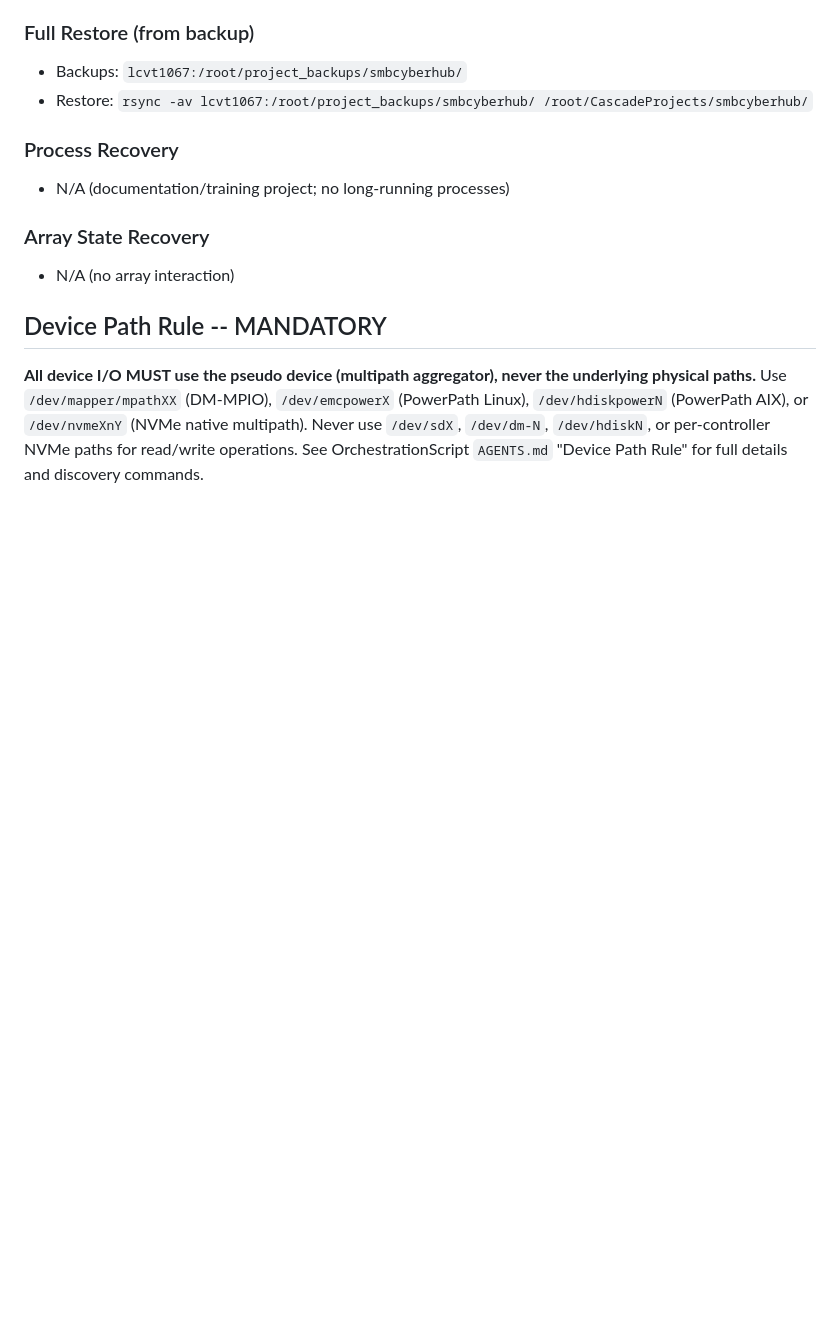
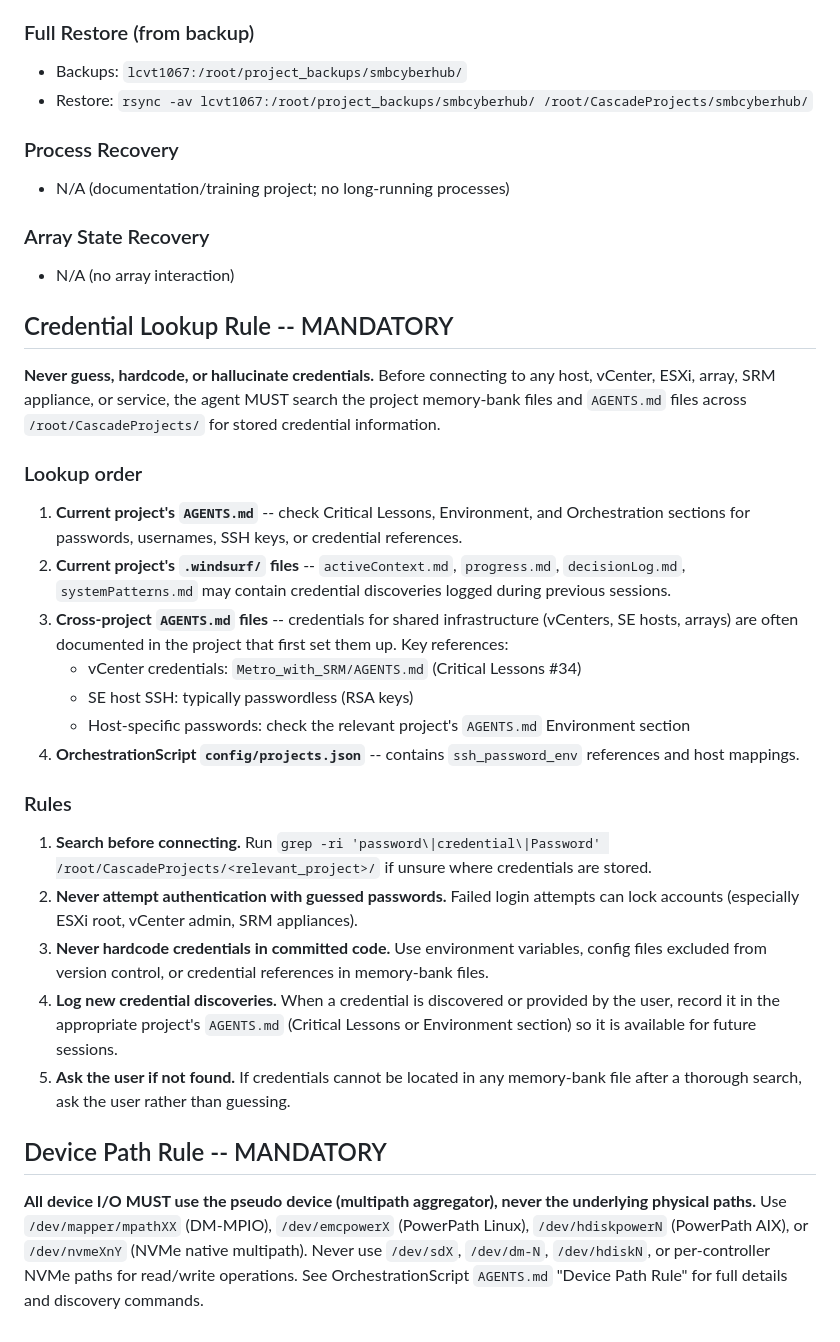
Before and after one commit to SMBCyberHub/smbcyberhub, a Markdown page: AGENTS.md, the part around the change. Rendered like a GitHub page; blank space fills up the shorter version.

Commit message:
Add Credential Lookup Rule to AGENTS.md
Mandatory rule: agents must search memory-bank files and AGENTS.md
across /root/CascadeProjects/ for credentials before connecting to
any host, vCenter, or service. Never guess passwords.

```diff
--- a/AGENTS.md
+++ b/AGENTS.md
@@ -159,6 +159,28 @@ After any content change, before committing:
 ### Array State Recovery
 - N/A (no array interaction)
 
+## Credential Lookup Rule -- MANDATORY
+
+**Never guess, hardcode, or hallucinate credentials.** Before connecting to any host, vCenter, ESXi, array, SRM appliance, or service, the agent MUST search the project memory-bank files and `AGENTS.md` files across `/root/CascadeProjects/` for stored credential information.
+
+### Lookup order
+
+1. **Current project's `AGENTS.md`** -- check Critical Lessons, Environment, and Orchestration sections for passwords, usernames, SSH keys, or credential references.
+2. **Current project's `.windsurf/` files** -- `activeContext.md`, `progress.md`, `decisionLog.md`, `systemPatterns.md` may contain credential discoveries logged during previous sessions.
+3. **Cross-project `AGENTS.md` files** -- credentials for shared infrastructure (vCenters, SE hosts, arrays) are often documented in the project that first set them up. Key references:
+   - vCenter credentials: `Metro_with_SRM/AGENTS.md` (Critical Lessons #34)
+   - SE host SSH: typically passwordless (RSA keys)
+   - Host-specific passwords: check the relevant project's `AGENTS.md` Environment section
+4. **OrchestrationScript `config/projects.json`** -- contains `ssh_password_env` references and host mappings.
+
+### Rules
+
+1. **Search before connecting.** Run `grep -ri 'password\|credential\|Password' /root/CascadeProjects/<relevant_project>/` if unsure where credentials are stored.
+2. **Never attempt authentication with guessed passwords.** Failed login attempts can lock accounts (especially ESXi root, vCenter admin, SRM appliances).
+3. **Never hardcode credentials in committed code.** Use environment variables, config files excluded from version control, or credential references in memory-bank files.
+4. **Log new credential discoveries.** When a credential is discovered or provided by the user, record it in the appropriate project's `AGENTS.md` (Critical Lessons or Environment section) so it is available for future sessions.
+5. **Ask the user if not found.** If credentials cannot be located in any memory-bank file after a thorough search, ask the user rather than guessing.
+
 ## Device Path Rule -- MANDATORY
 
 **All device I/O MUST use the pseudo device (multipath aggregator), never the underlying physical paths.** Use `/dev/mapper/mpathXX` (DM-MPIO), `/dev/emcpowerX` (PowerPath Linux), `/dev/hdiskpowerN` (PowerPath AIX), or `/dev/nvmeXnY` (NVMe native multipath). Never use `/dev/sdX`, `/dev/dm-N`, `/dev/hdiskN`, or per-controller NVMe paths for read/write operations. See OrchestrationScript `AGENTS.md` "Device Path Rule" for full details and discovery commands.
```
